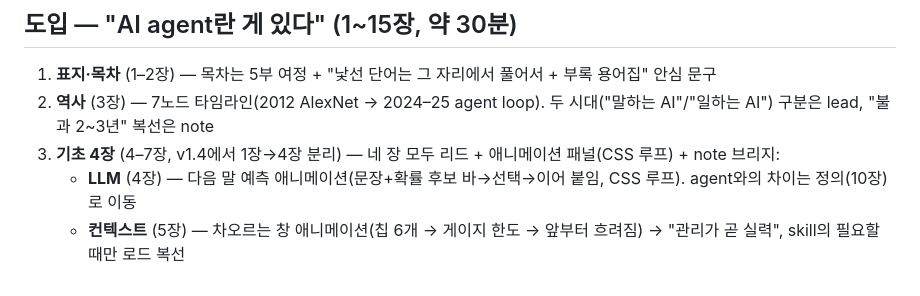
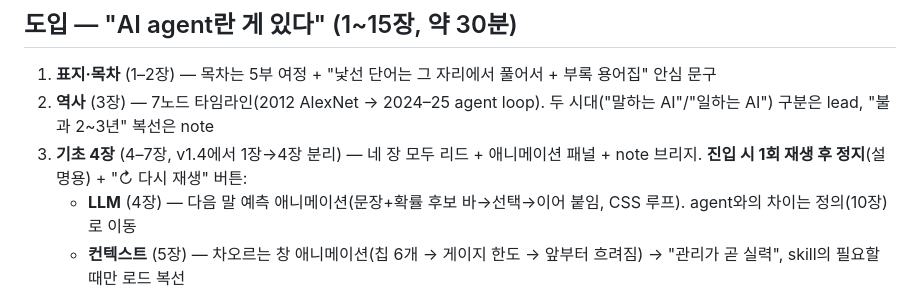
Before and after one commit to ljd6805/seminar_ai_agent, a Markdown page: docs/seminar-synopsis.md, the part around the change. GitHub-like rendering.

```diff
--- a/docs/seminar-synopsis.md
+++ b/docs/seminar-synopsis.md
@@ -44,7 +44,7 @@
 
 1. **표지·목차** (1–2장) — 목차는 5부 여정 + "낯선 단어는 그 자리에서 풀어서 + 부록 용어집" 안심 문구
 2. **역사** (3장) — 7노드 타임라인(2012 AlexNet → 2024–25 agent loop). 두 시대("말하는 AI"/"일하는 AI") 구분은 lead, "불과 2~3년" 복선은 note
-3. **기초 4장** (4–7장, v1.4에서 1장→4장 분리) — 네 장 모두 리드 + 애니메이션 패널(CSS 루프) + note 브리지:
+3. **기초 4장** (4–7장, v1.4에서 1장→4장 분리) — 네 장 모두 리드 + 애니메이션 패널 + note 브리지. **진입 시 1회 재생 후 정지**(설명용) + "↻ 다시 재생" 버튼:
    - **LLM** (4장) — 다음 말 예측 애니메이션(문장+확률 후보 바→선택→이어 붙임, CSS 루프). agent와의 차이는 정의(10장)로 이동
    - **컨텍스트** (5장) — 차오르는 창 애니메이션(칩 6개 → 게이지 한도 → 앞부터 흐려짐) → "관리가 곧 실력", skill의 필요할 때만 로드 복선
    - **토큰** (6장) — 간결 유지(kWh 비유). 문장 조각내기 애니메이션(토큰 하이라이트 6단계 + 사용량 미터). 컨텍스트 한도도 토큰으로 셈
```
Also changed, not shown: CLAUDE.md (+1 -1 lines), docs/seminar-page-list.md (+5 -4 lines).
